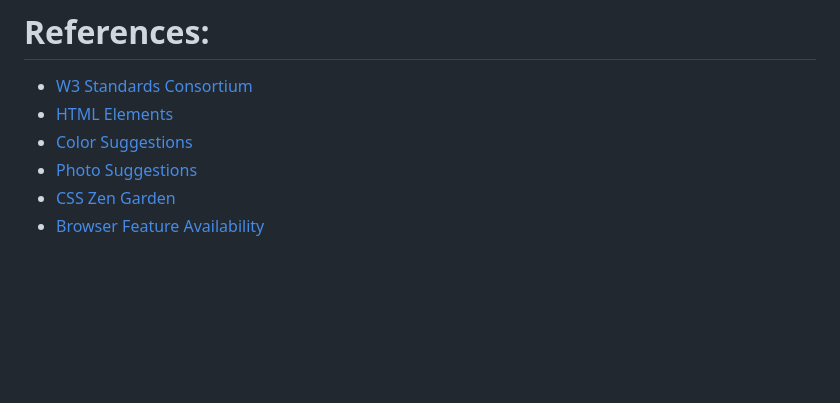
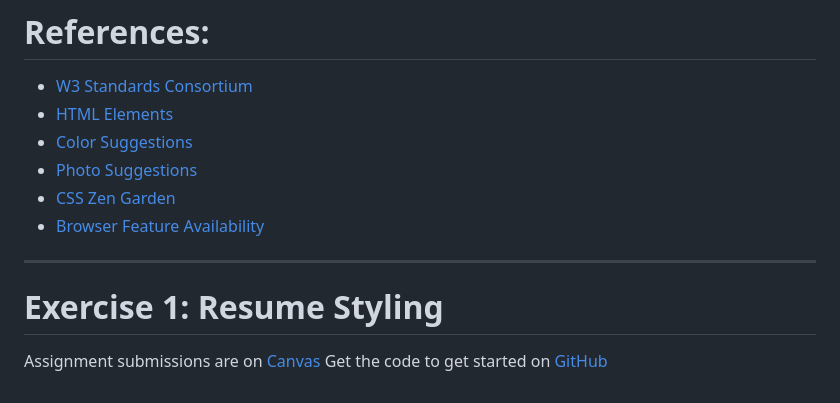
Before and after one commit to UChicagoWebDev/2023-winter-lecture-notes, a Markdown page: week_1.md, the part around the change. Rendered like a GitHub page; blank space fills up the shorter version.

Commit message:
Add links to exercise 1

```diff
--- a/week_1.md
+++ b/week_1.md
@@ -211,3 +211,8 @@ comments or a README are good ways of doing this.
 - [Photo Suggestions](https://unsplash.com/)
 - [CSS Zen Garden](http://www.csszengarden.com/)
 - [Browser Feature Availability](https://caniuse.com/)
+---
+
+# Exercise 1: Resume Styling
+Assignment submissions are on [Canvas](https://canvas.uchicago.edu/courses/47824/assignments/525111)
+Get the code to get started on [GitHub](https://classroom.github.com/a/JXV2A2Ft)
```
